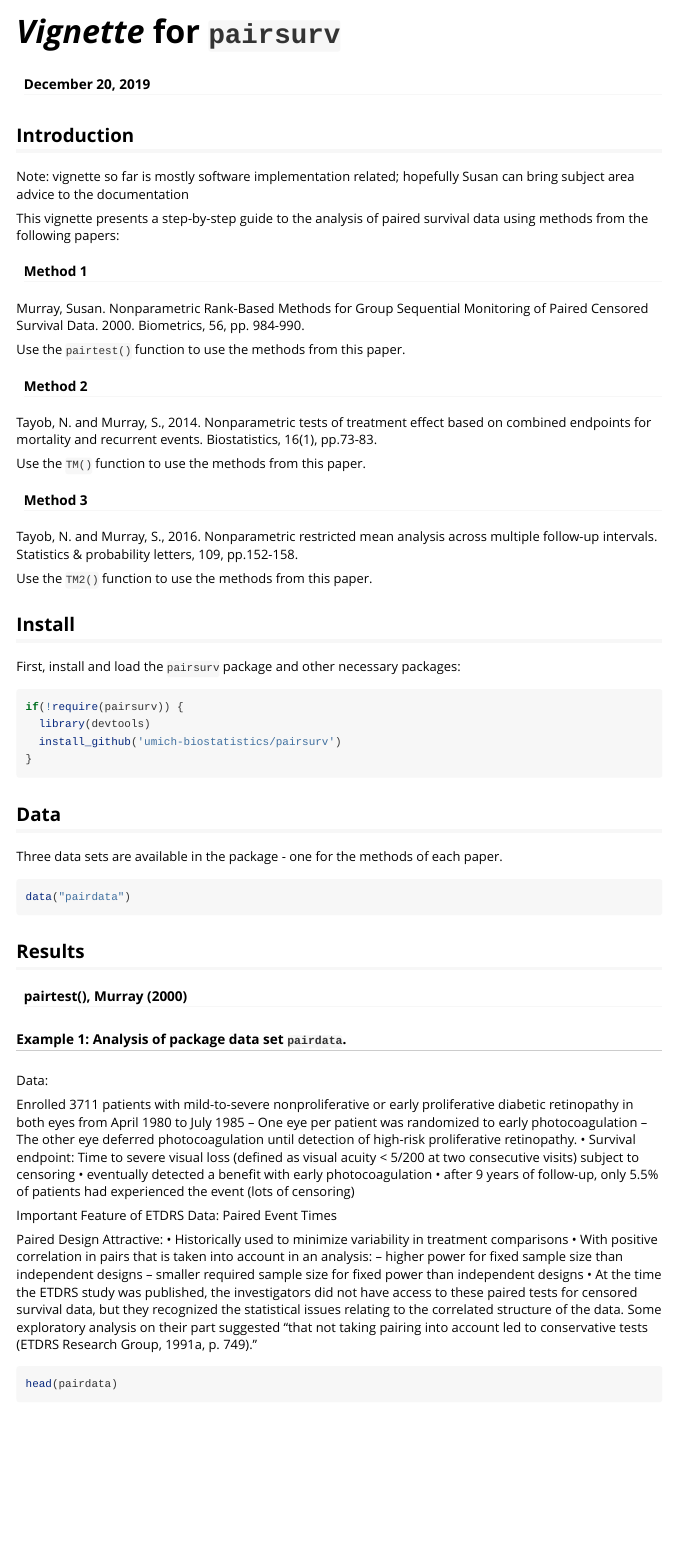
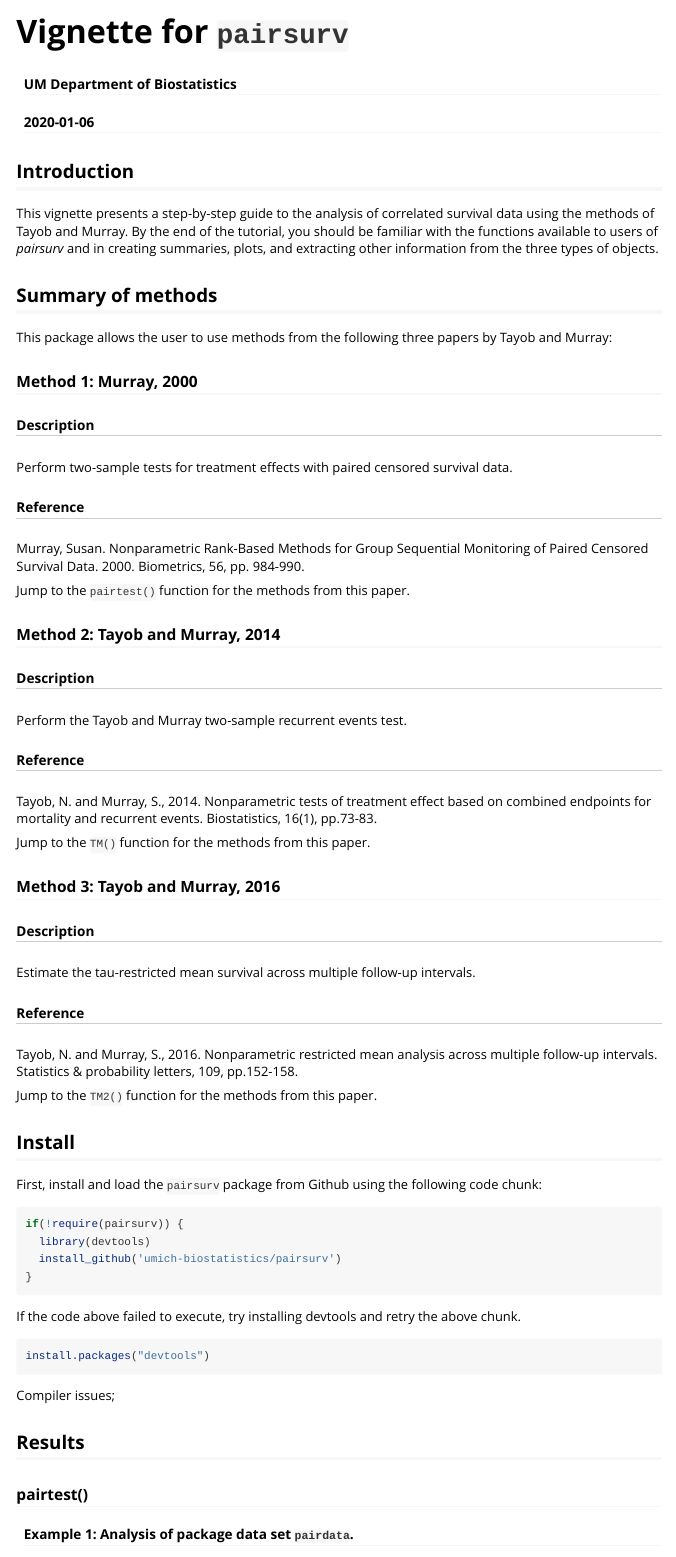
Before and after one commit to umich-biostatistics/corrsurv, an R Markdown document (vignettes/learn-pairsurv.Rmd): the page in a window 1100 px wide, from its top. Rendered offline with R 4.5, knitr and Pandoc, with nearby package versions; some code elsewhere in the file could not run offline; long lines of code are wrapped.

Commit message:
changes to pass check

````diff
--- /dev/null
+++ b/.travis.yml
@@ -0,0 +1,7 @@
+language: r
+
+r:
+  - release
+  - devel
+
+fortran: true
--- a/vignettes/learn-pairsurv.Rmd
+++ b/vignettes/learn-pairsurv.Rmd
@@ -1,56 +1,71 @@
 ---
- title: "*Vignette* for `pairsurv`"
- date: "December 20, 2019"
- geometry: margin=2cm
- output:
-  pdf_document:
-    toc: no
- header-includes:
-  - \usepackage{booktabs}
-  - \usepackage{hyperref}
-  - \usepackage{float}
-  - \usepackage{caption}
-  - \floatplacement{figure}{H}
+title: "Vignette for `pairsurv`"
+author: "UM Department of Biostatistics"
+date: "`r Sys.Date()`"
+output: rmarkdown::html_vignette
+vignette: >
+  %\VignetteIndexEntry{Vignette Title}
+  %\VignetteEngine{knitr::rmarkdown}
+  \usepackage[utf8]{inputenc}
 ---
 
 ```{r, echo=F, warning=F, message=F, cache=T, include=F, eval=T}
 options(digits = 3)
 ```
 
-
 ## Introduction
 
-Note: vignette so far is mostly software implementation related; hopefully Susan can bring subject area advice to the documentation
+This vignette presents a step-by-step guide to the analysis of correlated survival data using
+the methods of Tayob and Murray. By the end of the tutorial, you should be familiar with the functions available to users of *pairsurv* and in creating summaries, plots, and extracting other information from the three types of objects.
 
-This vignette presents a step-by-step guide to the analysis of paired survival data
-using methods from the following papers:
+## Summary of methods
 
-#### Method 1
+This package allows the user to use methods from the following three papers by Tayob and Murray:
+
+### Method 1: Murray, 2000
+
+##### Description
+
+Perform two-sample tests for treatment effects with paired censored survival data.
+
+##### Reference
 
 Murray, Susan. Nonparametric Rank-Based Methods for Group Sequential Monitoring of
 Paired Censored Survival Data. 2000. Biometrics, 56, pp. 984-990.
 
-Use the `pairtest()` function to use the methods from this paper.
+Jump to the `pairtest()` function for the methods from this paper.
 
-#### Method 2
+### Method 2: Tayob and Murray, 2014
+
+##### Description
+
+Perform the Tayob and Murray two-sample recurrent events test.
+
+##### Reference
 
 Tayob, N. and Murray, S., 2014. Nonparametric tests of treatment
 effect based on combined endpoints for mortality and recurrent events. Biostatistics,
 16(1), pp.73-83.
 
-Use the `TM()` function to use the methods from this paper.
+Jump to the `TM()` function for the methods from this paper.
 
-#### Method 3
+### Method 3: Tayob and Murray, 2016
+
+##### Description
+
+Estimate the tau-restricted mean survival across multiple follow-up intervals.
+
+##### Reference
 
 Tayob, N. and Murray, S., 2016. Nonparametric restricted mean analysis across multiple
 follow-up intervals. Statistics & probability letters, 109, pp.152-158.
 
-Use the `TM2()` function to use the methods from this paper.
-
+Jump to the `TM2()` function for the methods from this paper.
 
 ## Install
 
-First, install and load the `pairsurv` package and other necessary packages:
+First, install and load the `pairsurv` package from Github using the following
+code chunk:
 
 ```{r, echo=T, warning=F, message=F, cache=T, include=T, eval=T}
 if(!require(pairsurv)) {
@@ -59,32 +74,21 @@ if(!require(pairsurv)) {
 }
 ```
 
-## Data
+If the code above failed to execute, try installing devtools and retry the above chunk.
 
-Three data sets are available in the package - one for the methods of each paper.
+```{r, echo=T, warning=F, message=F, cache=T, include=T, eval=F}
+install.packages("devtools")
+```
 
-```{r, echo=T, warning=F, message=F, cache=T, include=T, eval=T}
-data("pairdata")
-```
+Compiler issues;
 
 ## Results
 
-```{r, echo=F, warning=F, message=F, cache=T, include=F, eval=T}
-options(digits = 3)
-```
+### pairtest()
 
-
-#### pairtest(), Murray (2000)
-
-##### Example 1: Analysis of package data set `pairdata`.
-
-Data:
+#### Example 1: Analysis of package data set `pairdata`.
 
 Enrolled 3711 patients with mild-to-severe nonproliferative or early proliferative
 diabetic retinopathy in both eyes from April 1980 to July 1985 – One eye per patient
 was randomized to early photocoagulation – The other eye deferred photocoagulation
 until detection of high-risk proliferative retinopathy.
-• Survival endpoint: Time to severe visual loss (deﬁned as visual acuity < 5/200
-  at two consecutive visits) subject to censoring
-• eventually detected a beneﬁt with early photocoagulation
-• after 9 years of follow-up, only 5.5% of patients had experienced the event (lots of censoring)
@@ -92,6 +99,3 @@ until detection of high-risk proliferative retinopathy.
 Important Feature of ETDRS Data: Paired Event Times
 
 Paired Design Attractive:
-• Historically used to minimize variability in treatment comparisons
-• With positive correlation in pairs that is taken into account in an analysis: – higher power for ﬁxed sample size than independent designs – smaller required sample size for ﬁxed power than independent designs
-• At the time the ETDRS study was published, the investigators did not have access to these paired tests for censored survival data, but they recognized the statistical issues relating to the correlated structure of the data. Some exploratory analysis on their part suggested “that not taking pairing into account led to conservative tests (ETDRS Research Group, 1991a, p. 749).”
````
Also changed, not shown: R/TM.R (+1 -0 lines), R/TM2.R (+1 -1 lines), README.Rmd (+2 -2 lines), vignettes/learn-pairsurv.Rmd (45 more changed lines), 3 other files.
